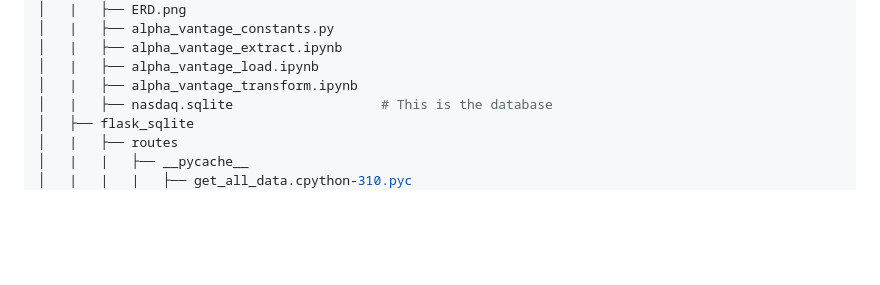
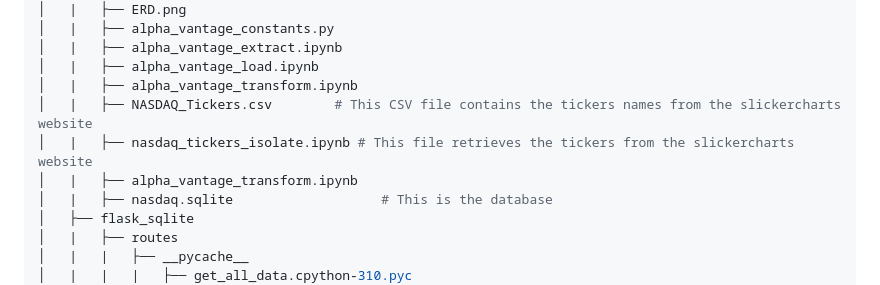
Before and after one commit to Kokolipa/Nasdaq_100, a Markdown page: README.md, the part around the change. GitHub-like rendering; blank space fills up the shorter version.

Commit message:
Adding the slickchart ticker retrieval files

```diff
--- a/README.md
+++ b/README.md
@@ -116,6 +116,9 @@ To enable the above functionality, the logic was separated into two funnels.
 │   |   ├── alpha_vantage_extract.ipynb
 │   |   ├── alpha_vantage_load.ipynb
 │   |   ├── alpha_vantage_transform.ipynb
+│   |   ├── NASDAQ_Tickers.csv        # This CSV file contains the tickers names from the slickercharts website
+│   |   ├── nasdaq_tickers_isolate.ipynb # This file retrieves the tickers from the slickercharts website
+│   |   ├── alpha_vantage_transform.ipynb
 │   |   ├── nasdaq.sqlite                   # This is the database
 │   ├── flask_sqlite
 │   |   ├── routes
```
